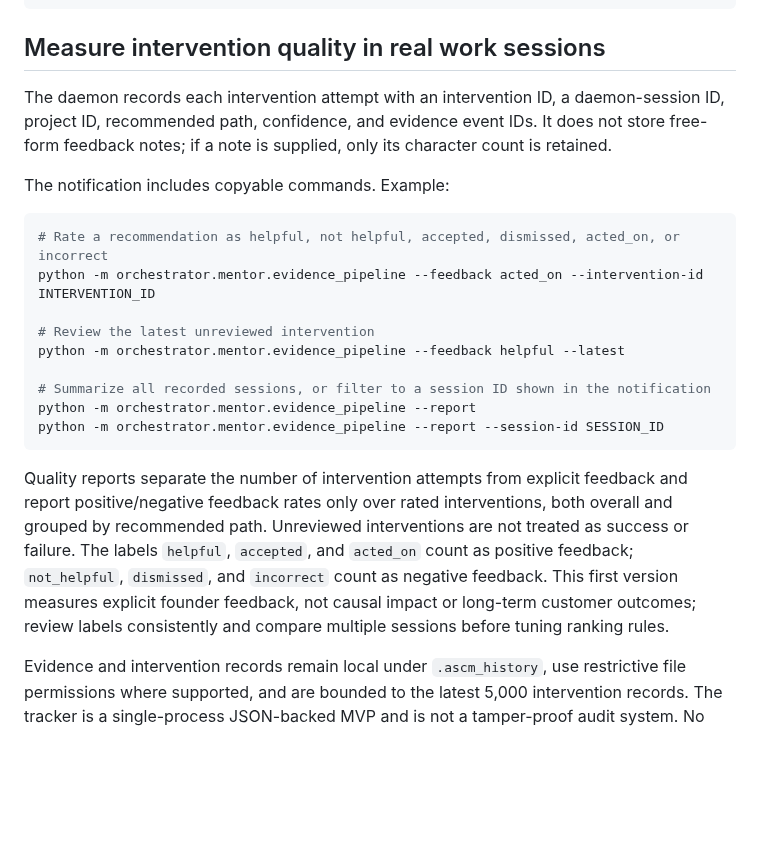
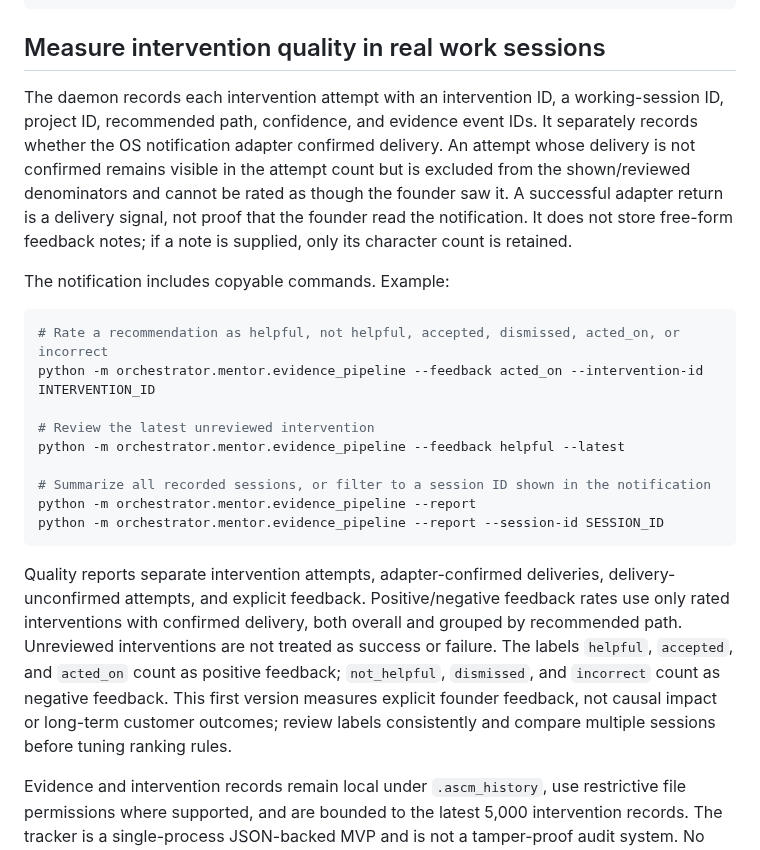
Before and after one commit to gopikomanduri/ascm-poc, a Markdown page: docs/commercial-readiness.md, the part around the change. GitHub-like rendering; blank space fills up the shorter version.

Commit message:
Document confirmed delivery quality metrics

````diff
--- a/docs/commercial-readiness.md
+++ b/docs/commercial-readiness.md
@@ -140,7 +140,7 @@ python -m orchestrator.gtm.strategy.outcome_ledger --event feature_request \
 
 ## Measure intervention quality in real work sessions
 
-The daemon records each intervention attempt with an intervention ID, a daemon-session ID, project ID, recommended path, confidence, and evidence event IDs. It does not store free-form feedback notes; if a note is supplied, only its character count is retained.
+The daemon records each intervention attempt with an intervention ID, a working-session ID, project ID, recommended path, confidence, and evidence event IDs. It separately records whether the OS notification adapter confirmed delivery. An attempt whose delivery is not confirmed remains visible in the attempt count but is excluded from the shown/reviewed denominators and cannot be rated as though the founder saw it. A successful adapter return is a delivery signal, not proof that the founder read the notification. It does not store free-form feedback notes; if a note is supplied, only its character count is retained.
 
 The notification includes copyable commands. Example:
 
@@ -156,7 +156,7 @@ python -m orchestrator.mentor.evidence_pipeline --report
 python -m orchestrator.mentor.evidence_pipeline --report --session-id SESSION_ID
 ```
 
-Quality reports separate the number of intervention attempts from explicit feedback and report positive/negative feedback rates only over rated interventions, both overall and grouped by recommended path. Unreviewed interventions are not treated as success or failure. The labels `helpful`, `accepted`, and `acted_on` count as positive feedback; `not_helpful`, `dismissed`, and `incorrect` count as negative feedback. This first version measures explicit founder feedback, not causal impact or long-term customer outcomes; review labels consistently and compare multiple sessions before tuning ranking rules.
+Quality reports separate intervention attempts, adapter-confirmed deliveries, delivery-unconfirmed attempts, and explicit feedback. Positive/negative feedback rates use only rated interventions with confirmed delivery, both overall and grouped by recommended path. Unreviewed interventions are not treated as success or failure. The labels `helpful`, `accepted`, and `acted_on` count as positive feedback; `not_helpful`, `dismissed`, and `incorrect` count as negative feedback. This first version measures explicit founder feedback, not causal impact or long-term customer outcomes; review labels consistently and compare multiple sessions before tuning ranking rules.
 
 Evidence and intervention records remain local under `.ascm_history`, use restrictive file permissions where supported, and are bounded to the latest 5,000 intervention records. The tracker is a single-process JSON-backed MVP and is not a tamper-proof audit system. No remote customer CRM is queried and no customer data is scraped; connect provider event adapters only with explicit credentials, consent, and privacy review.
 
````
